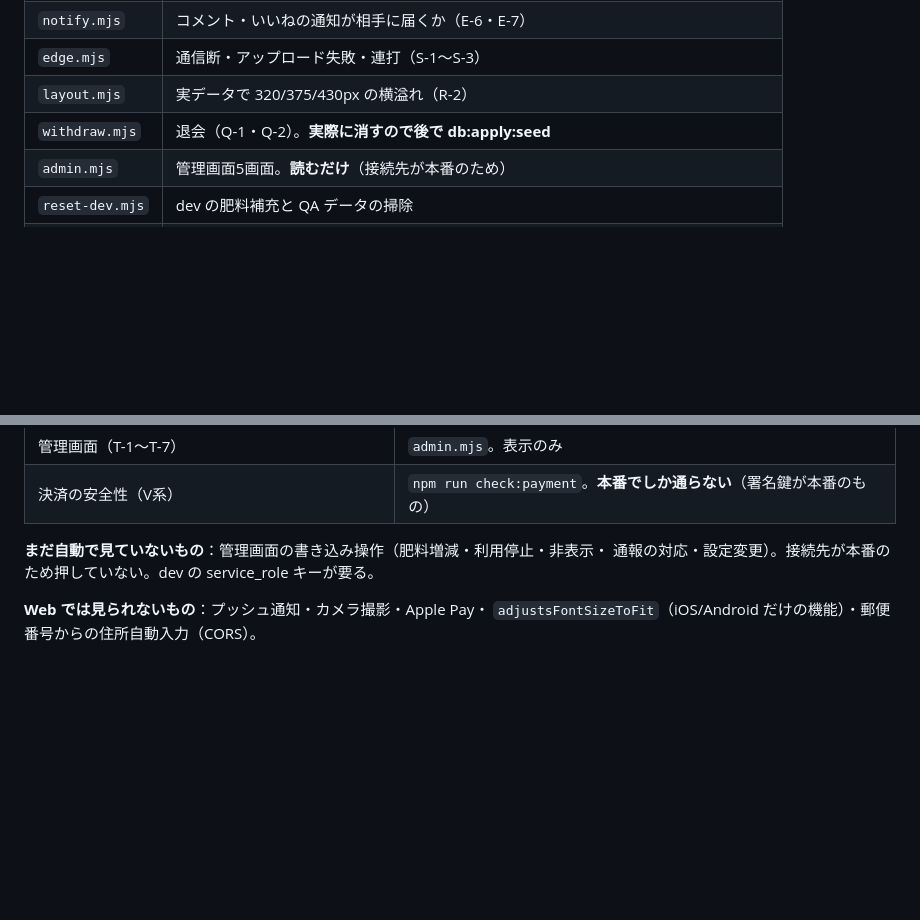
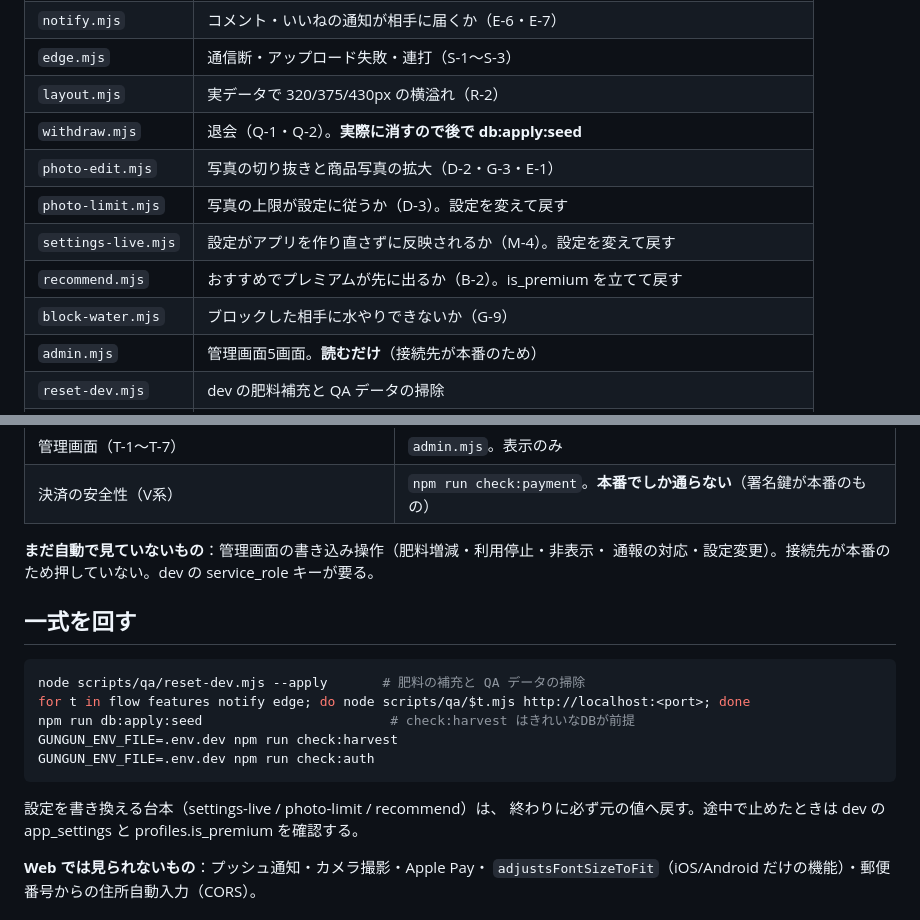
Before and after one commit to seiyakikuchi1003/gungun, a Markdown page: scripts/qa/README.md, 2 parts joined by grey strips. GitHub-like rendering; blank space fills up the shorter version.

Commit message:
QA の手順書に、追加した台本と一式の回し方を書く
Co-Authored-By: Claude Opus 5 (1M context) <noreply@anthropic.com>
Claude-Session: https://claude.ai/code/session_011ZLuULcWEZeCKdsvtTUFUR

````diff
--- a/scripts/qa/README.md
+++ b/scripts/qa/README.md
@@ -13,6 +13,11 @@ Web 版は実機と同じコードなので、画面操作で確かめる項目
 | `edge.mjs` | 通信断・アップロード失敗・連打（S-1〜S-3） |
 | `layout.mjs` | 実データで 320/375/430px の横溢れ（R-2） |
 | `withdraw.mjs` | 退会（Q-1・Q-2）。**実際に消すので後で db:apply:seed** |
+| `photo-edit.mjs` | 写真の切り抜きと商品写真の拡大（D-2・G-3・E-1） |
+| `photo-limit.mjs` | 写真の上限が設定に従うか（D-3）。設定を変えて戻す |
+| `settings-live.mjs` | 設定がアプリを作り直さずに反映されるか（M-4）。設定を変えて戻す |
+| `recommend.mjs` | おすすめでプレミアムが先に出るか（B-2）。is_premium を立てて戻す |
+| `block-water.mjs` | ブロックした相手に水やりできないか（G-9） |
 | `admin.mjs` | 管理画面5画面。**読むだけ**（接続先が本番のため） |
 | `reset-dev.mjs` | dev の肥料補充と QA データの掃除 |
 | `lib.mjs` | ブラウザ・ログイン・記録・押下の共通部品 |
@@ -30,6 +35,20 @@ Web 版は実機と同じコードなので、画面操作で確かめる項目
 
 **まだ自動で見ていないもの**：管理画面の書き込み操作（肥料増減・利用停止・非表示・
 通報の対応・設定変更）。接続先が本番のため押していない。dev の service_role キーが要る。
+
+## 一式を回す
+
+```bash
+node scripts/qa/reset-dev.mjs --apply       # 肥料の補充と QA データの掃除
+for t in flow features notify edge; do node scripts/qa/$t.mjs http://localhost:<port>; done
+npm run db:apply:seed                        # check:harvest はきれいなDBが前提
+GUNGUN_ENV_FILE=.env.dev npm run check:harvest
+GUNGUN_ENV_FILE=.env.dev npm run check:auth
+```
+
+設定を書き換える台本（settings-live / photo-limit / recommend）は、
+終わりに必ず元の値へ戻す。途中で止めたときは dev の app_settings と
+profiles.is_premium を確認する。
 
 **Web では見られないもの**：プッシュ通知・カメラ撮影・Apple Pay・
 `adjustsFontSizeToFit`（iOS/Android だけの機能）・郵便番号からの住所自動入力（CORS）。
````
